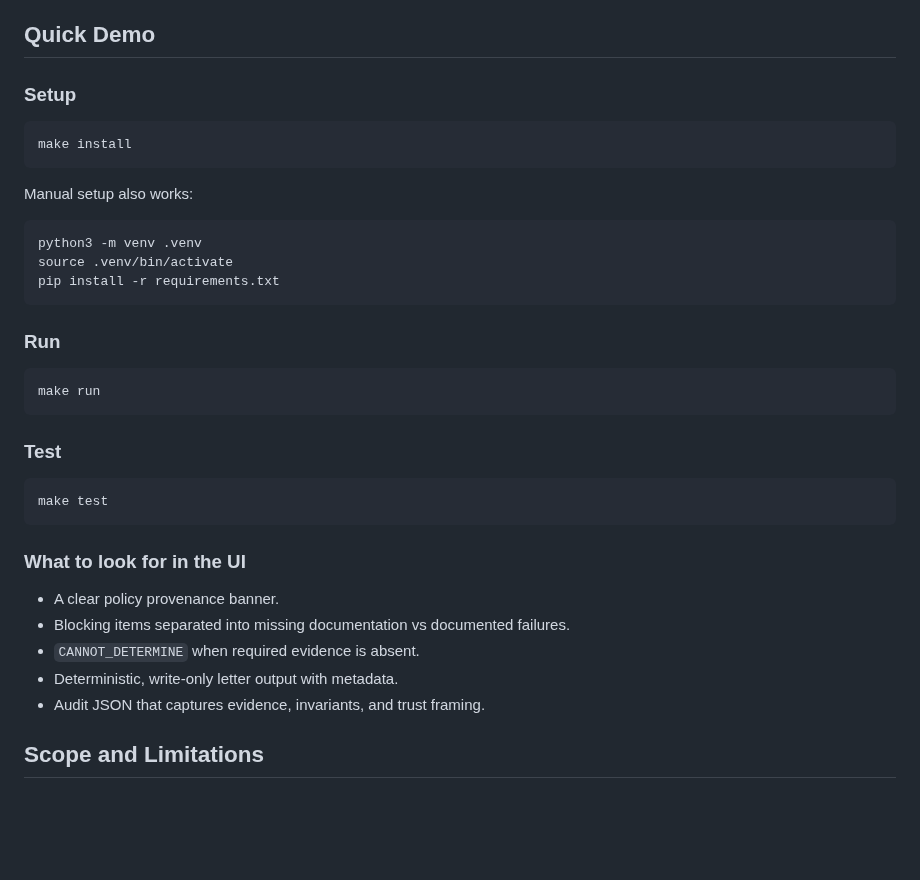
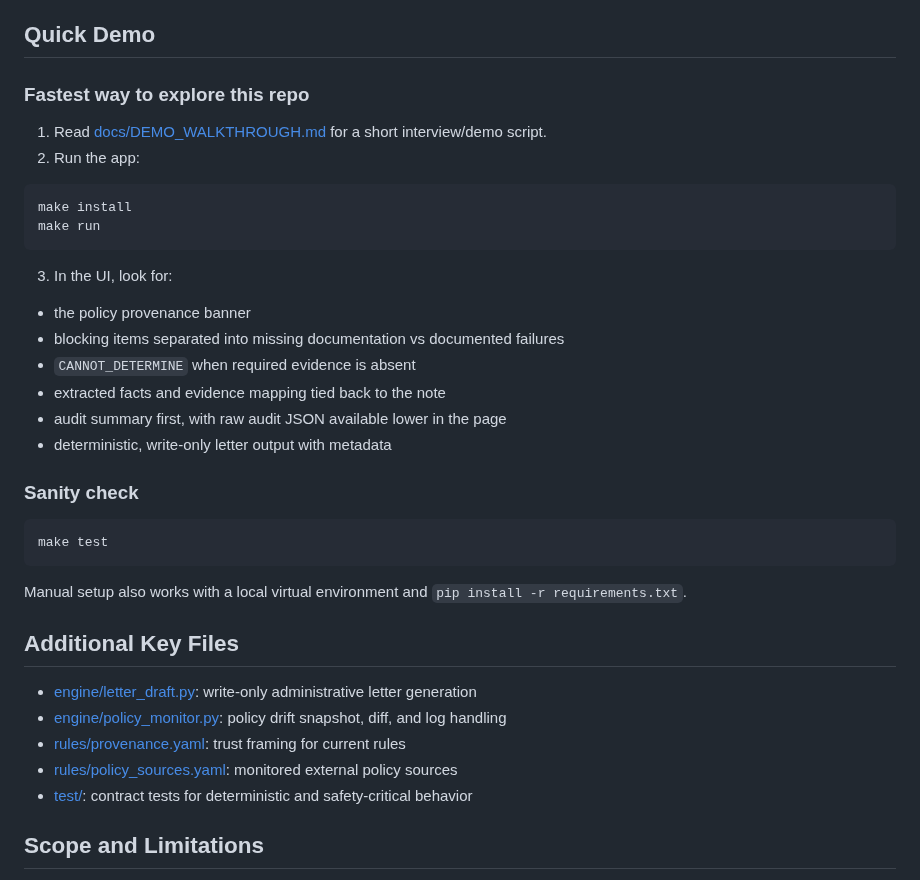
Before and after one commit to NickLeko/PriorAuthorizationCopilot, a Markdown page: README.md, the part around one of its changes. Drawn GitHub-style; blank space fills up the shorter version.

````diff
--- a/README.md
+++ b/README.md
@@ -96,34 +86,36 @@ For the fuller safety narrative, see [FAILURE_MODES.md](./FAILURE_MODES.md), [do
 
 ## Quick Demo
 
-### Setup
+### Fastest way to explore this repo
+1. Read [docs/DEMO_WALKTHROUGH.md](./docs/DEMO_WALKTHROUGH.md) for a short interview/demo script.
+2. Run the app:
+
 ```bash
 make install
-```
-
-Manual setup also works:
-```bash
-python3 -m venv .venv
-source .venv/bin/activate
-pip install -r requirements.txt
-```
-
-### Run
-```bash
 make run
 ```
 
-### Test
+3. In the UI, look for:
+- the policy provenance banner
+- blocking items separated into missing documentation vs documented failures
+- `CANNOT_DETERMINE` when required evidence is absent
+- extracted facts and evidence mapping tied back to the note
+- audit summary first, with raw audit JSON available lower in the page
+- deterministic, write-only letter output with metadata
+
+### Sanity check
 ```bash
 make test
 ```
 
-### What to look for in the UI
-- A clear policy provenance banner.
-- Blocking items separated into missing documentation vs documented failures.
-- `CANNOT_DETERMINE` when required evidence is absent.
-- Deterministic, write-only letter output with metadata.
-- Audit JSON that captures evidence, invariants, and trust framing.
+Manual setup also works with a local virtual environment and `pip install -r requirements.txt`.
+
+## Additional Key Files
+- [engine/letter_draft.py](./engine/letter_draft.py): write-only administrative letter generation
+- [engine/policy_monitor.py](./engine/policy_monitor.py): policy drift snapshot, diff, and log handling
+- [rules/provenance.yaml](./rules/provenance.yaml): trust framing for current rules
+- [rules/policy_sources.yaml](./rules/policy_sources.yaml): monitored external policy sources
+- [test/](./test): contract tests for deterministic and safety-critical behavior
 
 ## Scope and Limitations
 - Uses synthetic/demo inputs, not production PHI workflows.
````
Also changed, not shown: other parts of README.md (+53 -63 lines), docs/DEMO_WALKTHROUGH.md (+10 -7 lines), docs/images/prior-auth-copilot-demo.png (added), 2 other files.
